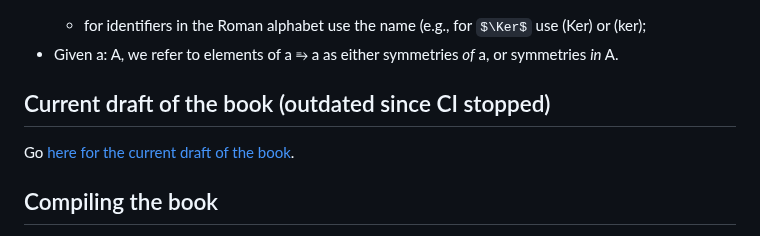
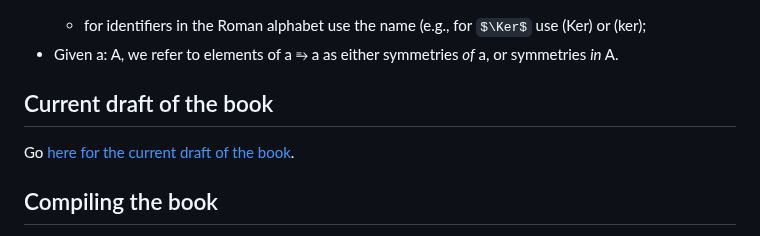
Before and after one commit to UniMath/SymmetryBook, a Markdown page: README.md, the part around one of its changes. GitHub-like rendering; some formulas as TeX source.

```diff
--- a/README.md
+++ b/README.md
@@ -39,5 +39,5 @@ This book will be a textbook written in the univalent style, taking advantage of
   + for identifiers in the Roman alphabet use the name (e.g., for $\Ker$ use (Ker) or (ker);
 - Given a: A, we refer to elements of a ⥱ a as either symmetries *of* a, or symmetries *in* A.
 
-## Current draft of the book (outdated since CI stopped)
+## Current draft of the book
 
```
Also changed, not shown: other parts of README.md (+1 -1 lines).
